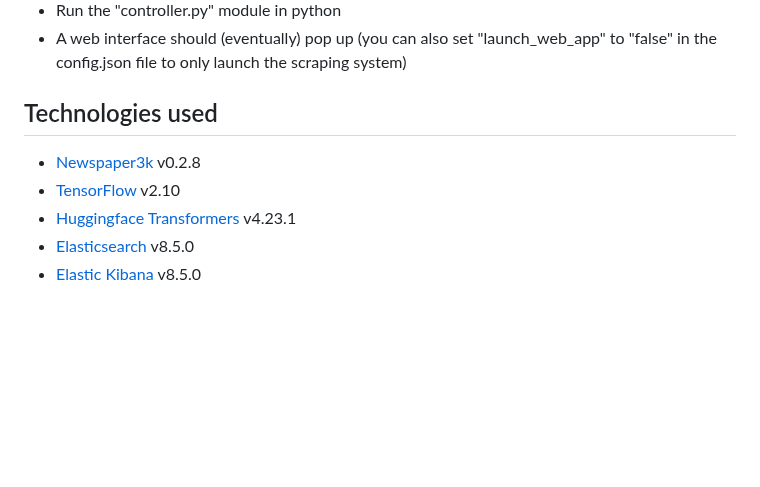
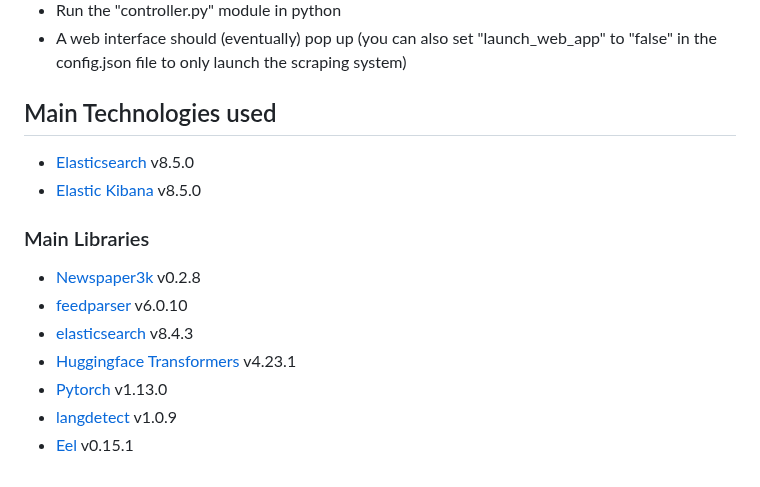
Before and after one commit to Adamanatite/nlp-global-news-monitor, a Markdown page: readme.md, the part around one of its changes. Drawn GitHub-style; blank space fills up the shorter version.

Commit message:
Add major technologies

```diff
--- a/readme.md
+++ b/readme.md
@@ -104,9 +104,14 @@ The languages being considered for this project are:
 * Run the "controller.py" module in python
 * A web interface should (eventually) pop up (you can also set "launch_web_app" to "false" in the config.json file to only launch the scraping system)
 
-## Technologies used
-* [Newspaper3k](https://github.com/codelucas/newspaper) v0.2.8
-* [TensorFlow](https://github.com/tensorflow/tensorflow/releases/tag/v2.10.0) v2.10
-* [Huggingface Transformers](https://huggingface.co/transformers) v4.23.1
+## Main Technologies used
 * [Elasticsearch](https://www.elastic.co/elasticsearch/) v8.5.0
 * [Elastic Kibana](https://www.elastic.co/kibana/) v8.5.0
+### Main Libraries
+* [Newspaper3k](https://github.com/codelucas/newspaper) v0.2.8
+* [feedparser](https://pypi.org/project/feedparser/) v6.0.10
+* [elasticsearch](https://elasticsearch-py.readthedocs.io/en/v8.4.3/) v8.4.3
+* [Huggingface Transformers](https://huggingface.co/transformers) v4.23.1
+* [Pytorch](https://pytorch.org/blog/PyTorch-1.13-release/) v1.13.0
+* [langdetect](https://pypi.org/project/langdetect/) v1.0.9
+* [Eel](https://github.com/python-eel/Eel/releases/tag/v0.15.1) v0.15.1
```
Also changed, not shown: other parts of readme.md (+1 -1 lines).
